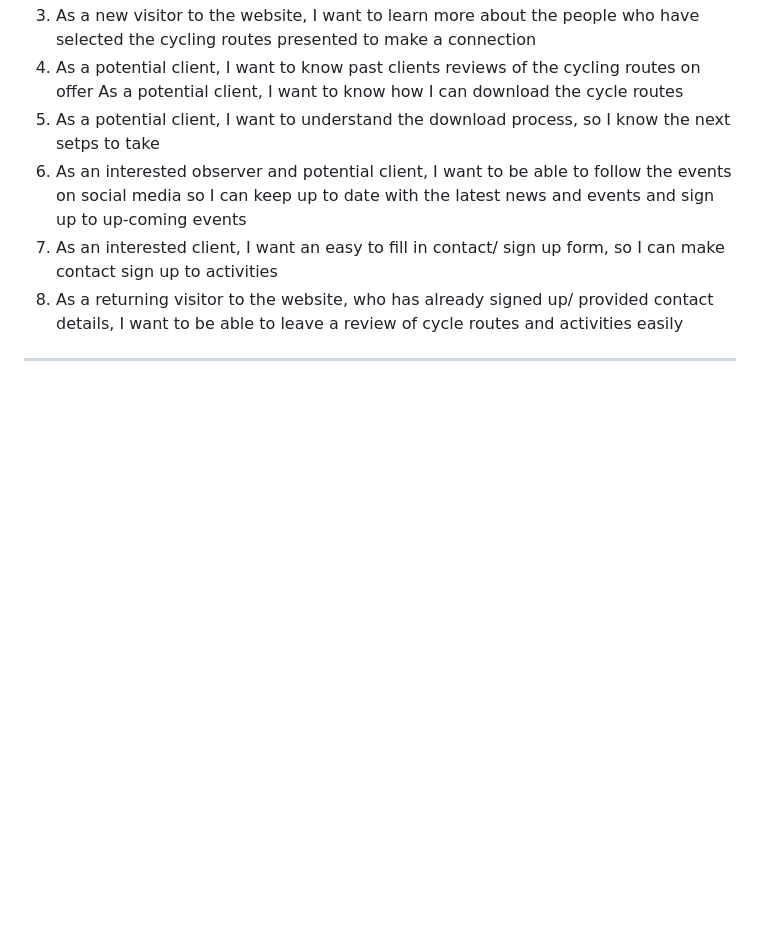
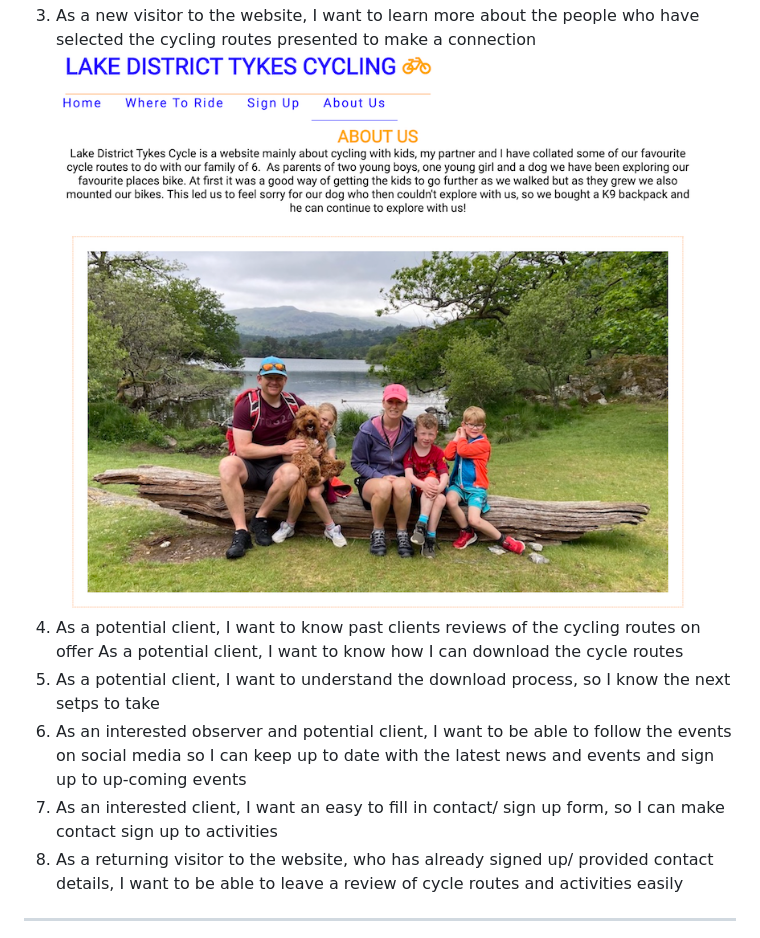
Before and after one commit to Steven-Dawson18/lake-district-cycling, a Markdown page: README.md, the part around the change. Drawn GitHub-style; pictures changed too: assets/images/about-us.png (added); blank space fills up the shorter version.

Commit message:
Add image to user story 3

```diff
--- a/README.md
+++ b/README.md
@@ -214,6 +214,7 @@ The Navigation bar is the same on each page of the site making it intuitive to u
 On the home page there is a link to the different levels of rides available on the site and link to the specific levels of rides on another page, shown below.
 ![Detailed Route Information](assets/images/detailed-route-info.png)
 3. As a new visitor to the website, I want to learn more about the people who have selected the cycling routes presented to make a connection
+![About Us](assets/images/about-us.png)
 4. As a potential client, I want to know past clients reviews of the cycling routes on offer
 As a potential client, I want to know how I can download the cycle routes
 5. As a potential client, I want to understand the download process, so I know the next setps to take
```
